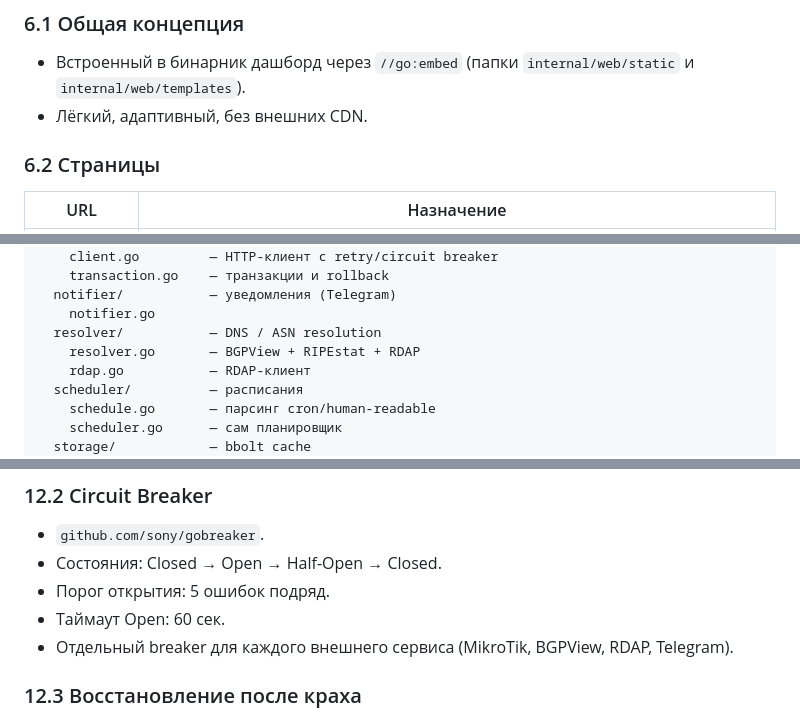
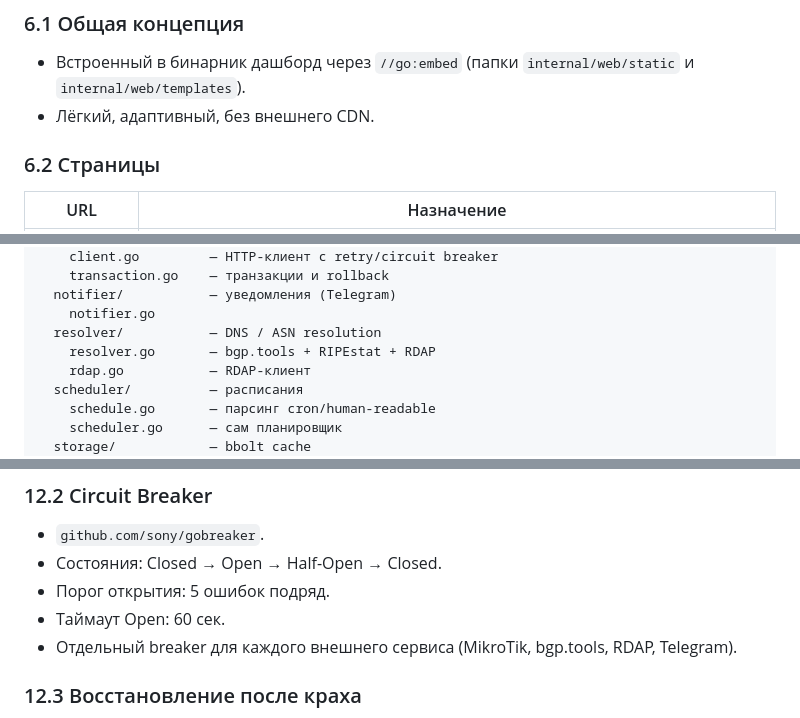
Before and after one commit to Kfaraon/mikrotik-route-sync, a Markdown page: docs/PROMPT.md, 3 parts joined by grey strips. Rendered like a GitHub page.

```diff
--- a/docs/PROMPT.md
+++ b/docs/PROMPT.md
@@ -212,7 +212,7 @@
 
 ### 6.1 Общая концепция
 - Встроенный в бинарник дашборд через `//go:embed` (папки `internal/web/static` и `internal/web/templates`).
-- Лёгкий, адаптивный, без внешних CDN.
+- Лёгкий, адаптивный, без внешнего CDN.
 
 ### 6.2 Страницы
 
@@ -331,7 +331,7 @@
       notifier/           — уведомления (Telegram)
         notifier.go
       resolver/           — DNS / ASN resolution
-        resolver.go       — BGPView + RIPEstat + RDAP
+        resolver.go       — bgp.tools + RIPEstat + RDAP
         rdap.go           — RDAP-клиент
       scheduler/          — расписания
         schedule.go       — парсинг cron/human-readable
@@ -447,7 +447,7 @@
 - Состояния: Closed → Open → Half-Open → Closed.
 - Порог открытия: 5 ошибок подряд.
 - Таймаут Open: 60 сек.
-- Отдельный breaker для каждого внешнего сервиса (MikroTik, BGPView, RDAP, Telegram).
+- Отдельный breaker для каждого внешнего сервиса (MikroTik, bgp.tools, RDAP, Telegram).
 
 ### 12.3 Восстановление после краха
 - Все критические операции — с записью состояния в bbolt.
```
Also changed, not shown: other parts of docs/PROMPT.md (+6 -6 lines).
